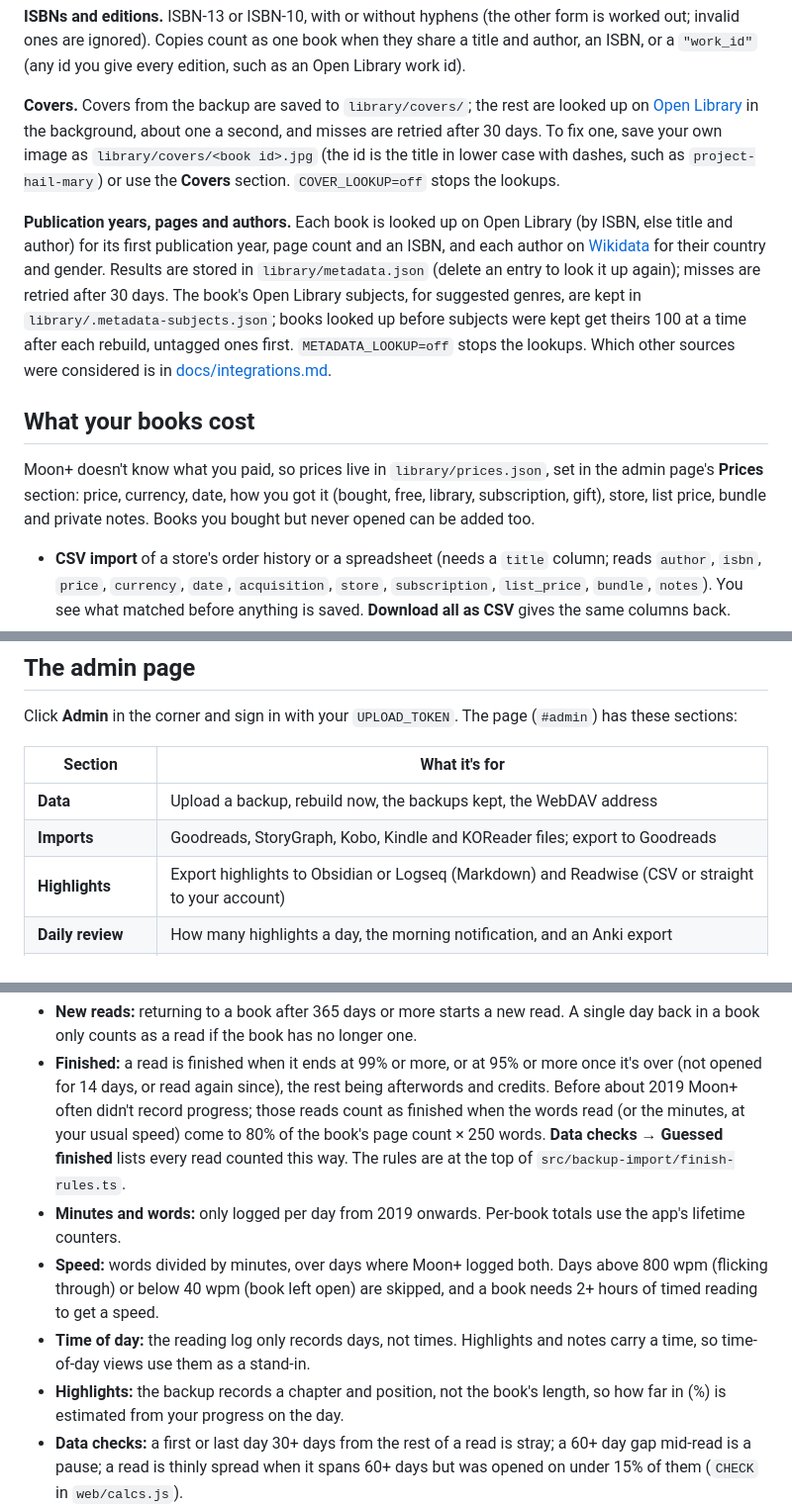
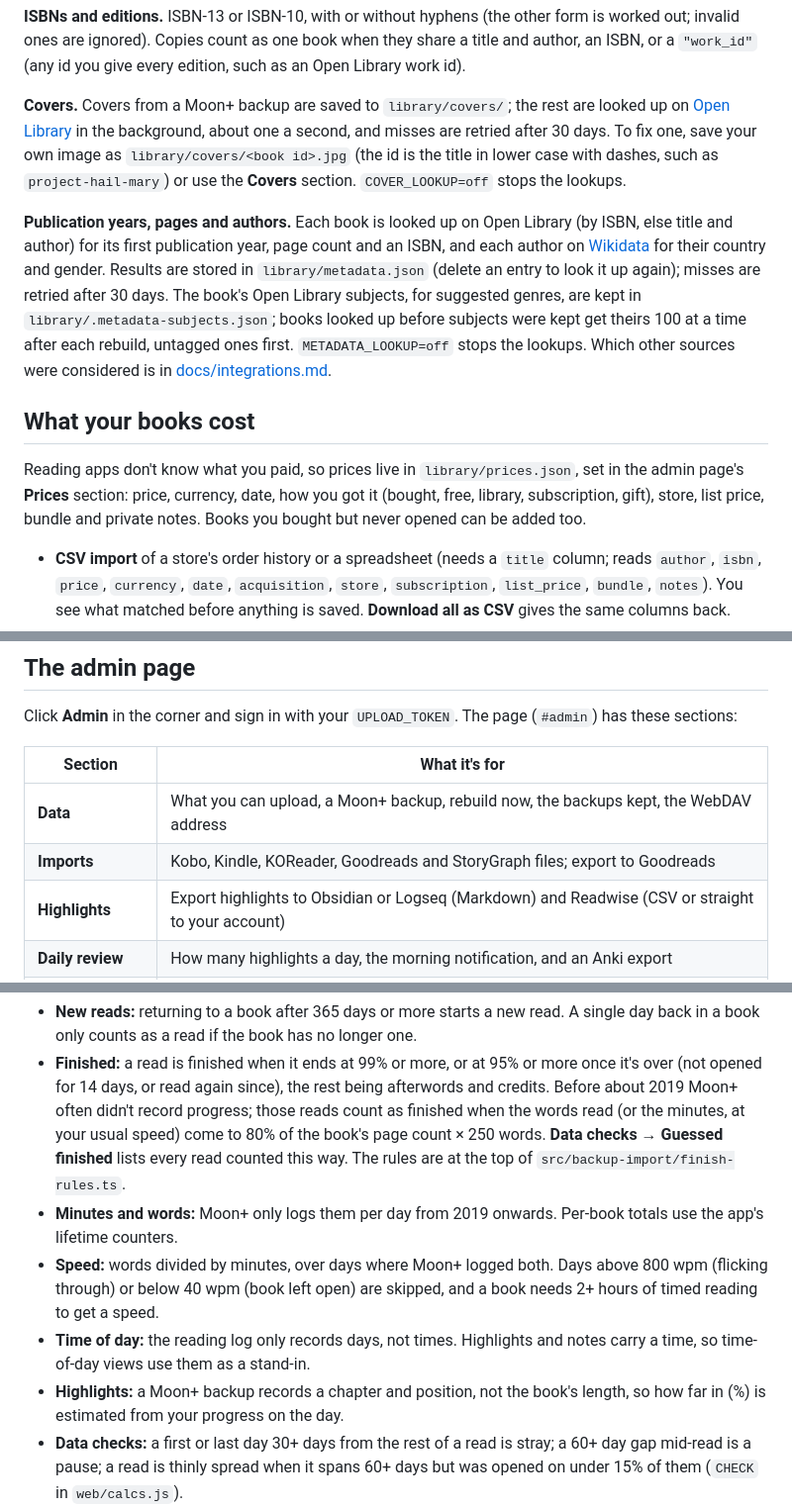
Before and after one commit to chorsnell/moonreader-dashboard, a Markdown page: README.md, 3 parts joined by grey strips. Shown at 99% size. Drawn GitHub-style.

```diff
--- a/README.md
+++ b/README.md
@@ -198,13 +208,13 @@ Add a lower-case file name to `"exclude"` to hide something that isn't a book. P
 
 **ISBNs and editions.** ISBN-13 or ISBN-10, with or without hyphens (the other form is worked out; invalid ones are ignored). Copies count as one book when they share a title and author, an ISBN, or a `"work_id"` (any id you give every edition, such as an Open Library work id).
 
-**Covers.** Covers from the backup are saved to `library/covers/`; the rest are looked up on [Open Library](https://openlibrary.org) in the background, about one a second, and misses are retried after 30 days. To fix one, save your own image as `library/covers/<book id>.jpg` (the id is the title in lower case with dashes, such as `project-hail-mary`) or use the **Covers** section. `COVER_LOOKUP=off` stops the lookups.
+**Covers.** Covers from a Moon+ backup are saved to `library/covers/`; the rest are looked up on [Open Library](https://openlibrary.org) in the background, about one a second, and misses are retried after 30 days. To fix one, save your own image as `library/covers/<book id>.jpg` (the id is the title in lower case with dashes, such as `project-hail-mary`) or use the **Covers** section. `COVER_LOOKUP=off` stops the lookups.
 
 **Publication years, pages and authors.** Each book is looked up on Open Library (by ISBN, else title and author) for its first publication year, page count and an ISBN, and each author on [Wikidata](https://www.wikidata.org) for their country and gender. Results are stored in `library/metadata.json` (delete an entry to look it up again); misses are retried after 30 days. The book's Open Library subjects, for suggested genres, are kept in `library/.metadata-subjects.json`; books looked up before subjects were kept get theirs 100 at a time after each rebuild, untagged ones first. `METADATA_LOOKUP=off` stops the lookups. Which other sources were considered is in [docs/integrations.md](docs/integrations.md).
 
 ## What your books cost
 
-Moon+ doesn't know what you paid, so prices live in `library/prices.json`, set in the admin page's **Prices** section: price, currency, date, how you got it (bought, free, library, subscription, gift), store, list price, bundle and private notes. Books you bought but never opened can be added too.
+Reading apps don't know what you paid, so prices live in `library/prices.json`, set in the admin page's **Prices** section: price, currency, date, how you got it (bought, free, library, subscription, gift), store, list price, bundle and private notes. Books you bought but never opened can be added too.
 
 - **CSV import** of a store's order history or a spreadsheet (needs a `title` column; reads `author`, `isbn`, `price`, `currency`, `date`, `acquisition`, `store`, `subscription`, `list_price`, `bundle`, `notes`). You see what matched before anything is saved. **Download all as CSV** gives the same columns back.
 - **Currencies** are converted to one home currency with exchange rates you set; nothing is looked up online.
@@ -245,8 +255,8 @@ Click **Admin** in the corner and sign in with your `UPLOAD_TOKEN`. The page (`#
 
 | Section | What it's for |
 |---|---|
-| **Data** | Upload a backup, rebuild now, the backups kept, the WebDAV address |
-| **Imports** | Goodreads, StoryGraph, Kobo, Kindle and KOReader files; export to Goodreads |
+| **Data** | What you can upload, a Moon+ backup, rebuild now, the backups kept, the WebDAV address |
+| **Imports** | Kobo, Kindle, KOReader, Goodreads and StoryGraph files; export to Goodreads |
 | **Highlights** | Export highlights to Obsidian or Logseq (Markdown) and Readwise (CSV or straight to your account) |
 | **Daily review** | How many highlights a day, the morning notification, and an Anki export |
 | **Sync & logs** | Every sync, rebuild, upload, lookup and request, filterable and downloadable, with a warning when syncing seems to have stopped or a login failed |
@@ -551,10 +561,10 @@ The demo build and the screenshot script read `DEMO_TODAY` (the demo's "today",
 
 - **New reads:** returning to a book after 365 days or more starts a new read. A single day back in a book only counts as a read if the book has no longer one.
 - **Finished:** a read is finished when it ends at 99% or more, or at 95% or more once it's over (not opened for 14 days, or read again since), the rest being afterwords and credits. Before about 2019 Moon+ often didn't record progress; those reads count as finished when the words read (or the minutes, at your usual speed) come to 80% of the book's page count × 250 words. **Data checks → Guessed finished** lists every read counted this way. The rules are at the top of `src/backup-import/finish-rules.ts`.
-- **Minutes and words:** only logged per day from 2019 onwards. Per-book totals use the app's lifetime counters.
+- **Minutes and words:** Moon+ only logs them per day from 2019 onwards. Per-book totals use the app's lifetime counters.
 - **Speed:** words divided by minutes, over days where Moon+ logged both. Days above 800 wpm (flicking through) or below 40 wpm (book left open) are skipped, and a book needs 2+ hours of timed reading to get a speed.
 - **Time of day:** the reading log only records days, not times. Highlights and notes carry a time, so time-of-day views use them as a stand-in.
-- **Highlights:** the backup records a chapter and position, not the book's length, so how far in (%) is estimated from your progress on the day.
+- **Highlights:** a Moon+ backup records a chapter and position, not the book's length, so how far in (%) is estimated from your progress on the day.
 - **Data checks:** a first or last day 30+ days from the rest of a read is stray; a 60+ day gap mid-read is a pause; a read is thinly spread when it spans 60+ days but was opened on under 15% of them (`CHECK` in `web/calcs.js`).
 - **Changing the rules:** the thresholds are at the top of `src/backup-import/reading-history.ts` (and `src/media/media-history.ts` for TV and film), and every chart's calculation is in `web/calcs.js` or the feature script that draws it.
 - **To-read pile:** a book is on it when it's on a to-read shelf, in Moon+'s library but never opened or not started, or priced but never opened; the same book from two places counts once (ISBN, then title and author). Its age runs from the day it was added (the export's Date Added, Moon+'s `addTime`, or the purchase date). A book's length is its words read so far, else its page count × 275, else your typical finished book. "To read it all" uses your words a minute and minutes a day over the last 365 days. "Added" counts books going on the pile plus books you started without them being on it, against first reads finished.
```
Also changed, not shown: other parts of README.md (+24 -14 lines), docs/integrations.md (+2 -2 lines), web/features/README.md (+9 -0 lines).
